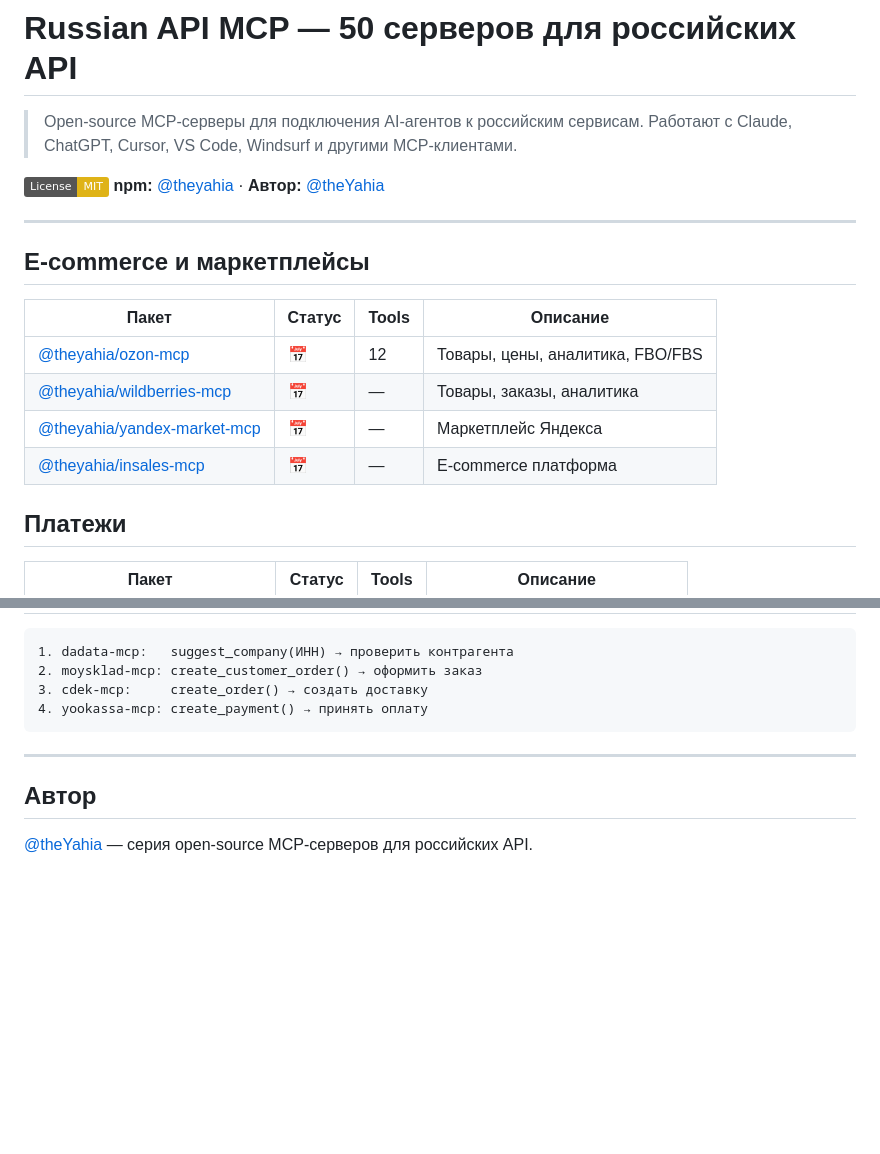
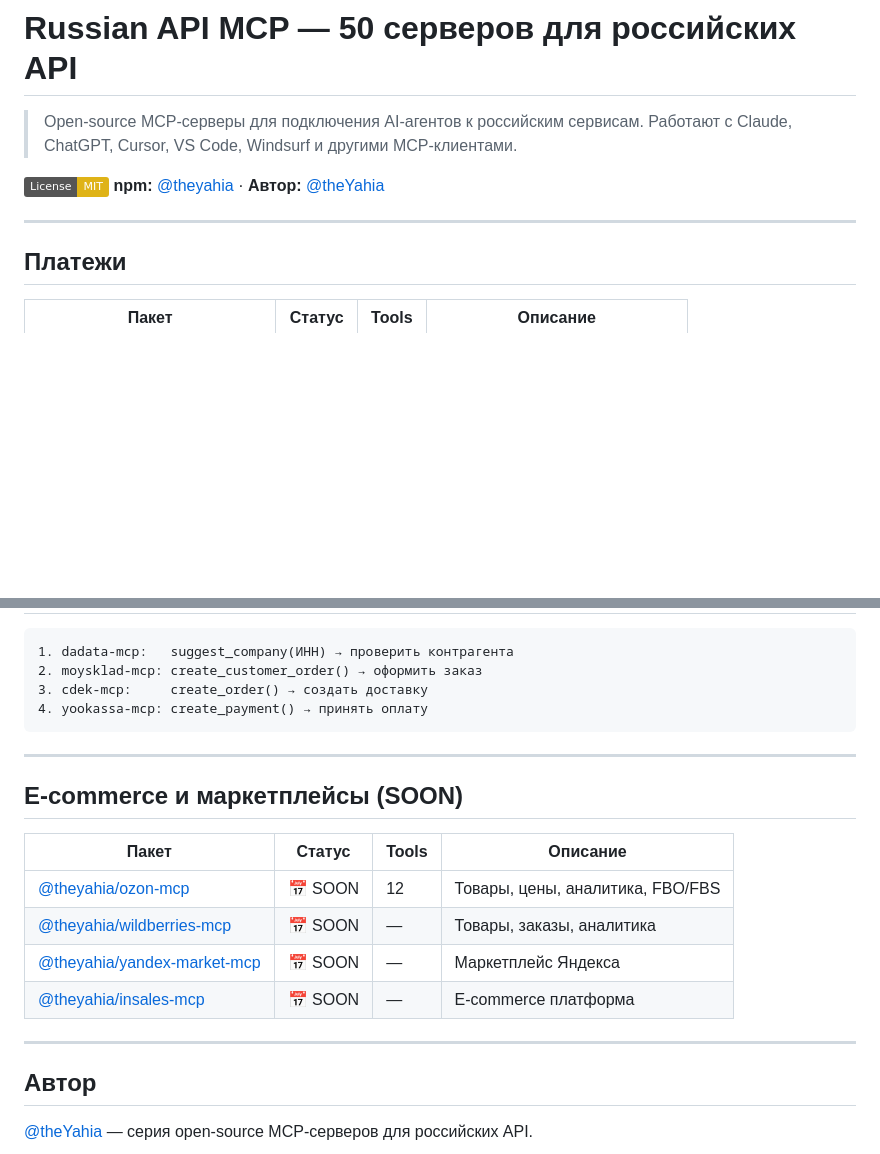
Before and after one commit to theYahia/russian-mcp, a Markdown page: README.md, 2 parts joined by grey strips. Drawn GitHub-style; badges without logos; blank space fills up the shorter version.

Commit message:
feat: move e-commerce to bottom (SOON), mark yookassa as released

```diff
--- a/README.md
+++ b/README.md
@@ -6,15 +6,6 @@
 **npm:** [@theyahia](https://www.npmjs.com/org/theyahia) · **Автор:** [@theYahia](https://github.com/theYahia)
 
 ---
-
-## E-commerce и маркетплейсы
-
-| Пакет | Статус | Tools | Описание |
-|-------|--------|-------|----------|
-| [@theyahia/ozon-mcp](https://www.npmjs.com/package/@theyahia/ozon-mcp) | 📅 | 12 | Товары, цены, аналитика, FBO/FBS |
-| [@theyahia/wildberries-mcp](https://www.npmjs.com/package/@theyahia/wildberries-mcp) | 📅 | — | Товары, заказы, аналитика |
-| [@theyahia/yandex-market-mcp](https://www.npmjs.com/package/@theyahia/yandex-market-mcp) | 📅 | — | Маркетплейс Яндекса |
-| [@theyahia/insales-mcp](https://www.npmjs.com/package/@theyahia/insales-mcp) | 📅 | — | E-commerce платформа |
 
 ## Платежи
 
@@ -170,6 +161,17 @@ claude mcp add dadata -- npx -y @metarebalance/dadata-mcp
 
 ---
 
+## E-commerce и маркетплейсы (SOON)
+
+| Пакет | Статус | Tools | Описание |
+|-------|--------|-------|----------|
+| [@theyahia/ozon-mcp](https://www.npmjs.com/package/@theyahia/ozon-mcp) | 📅 SOON | 12 | Товары, цены, аналитика, FBO/FBS |
+| [@theyahia/wildberries-mcp](https://www.npmjs.com/package/@theyahia/wildberries-mcp) | 📅 SOON | — | Товары, заказы, аналитика |
+| [@theyahia/yandex-market-mcp](https://www.npmjs.com/package/@theyahia/yandex-market-mcp) | 📅 SOON | — | Маркетплейс Яндекса |
+| [@theyahia/insales-mcp](https://www.npmjs.com/package/@theyahia/insales-mcp) | 📅 SOON | — | E-commerce платформа |
+
+---
+
 ## Автор
 
 [@theYahia](https://github.com/theYahia) — серия open-source MCP-серверов для российских API.
```
